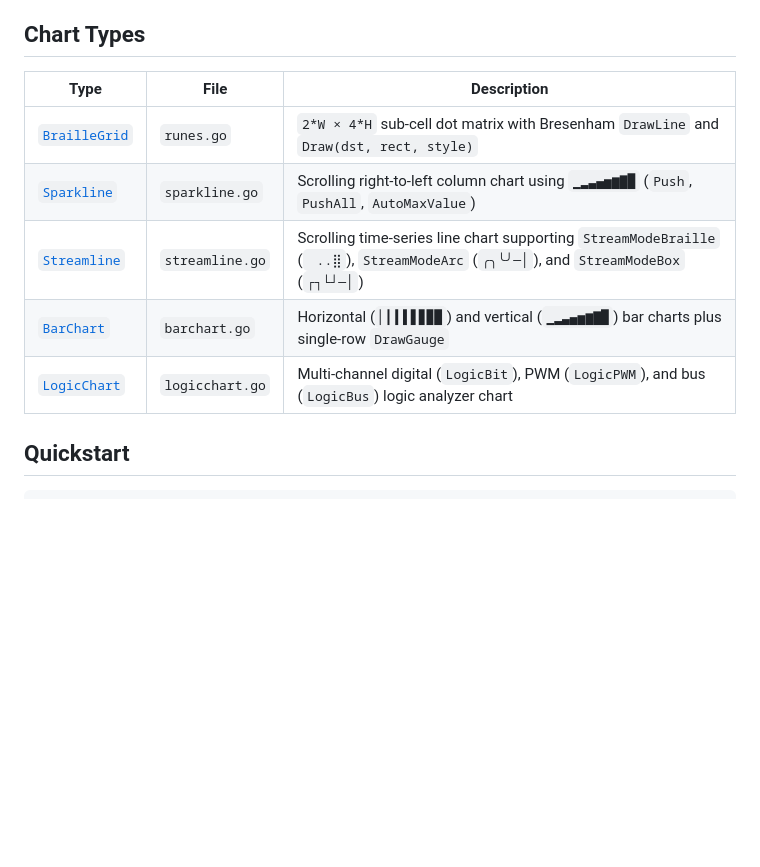
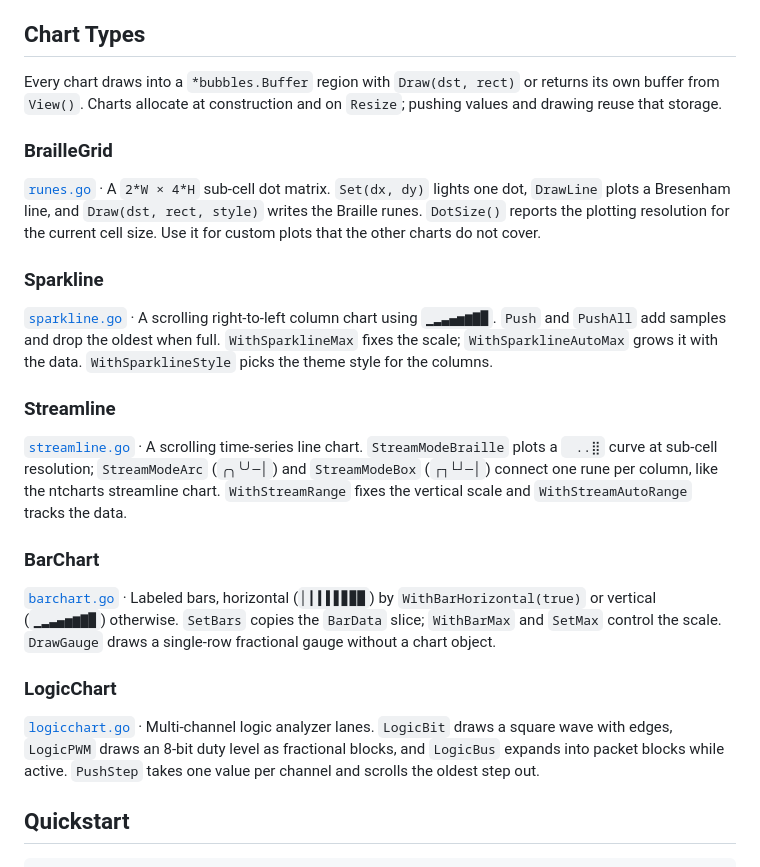
Before and after one commit to NimbleTerminal/TinyBubbles, a Markdown page: tinycharts/README.md, the part around one of its changes. GitHub-like rendering; blank space fills up the shorter version.

```diff
--- a/tinycharts/README.md
+++ b/tinycharts/README.md
@@ -24,13 +35,45 @@ canvas, and in a terminal.
 
 ## Chart Types
 
-| Type | File | Description |
-| --- | --- | --- |
-| [`BrailleGrid`](./runes.go) | `runes.go` | `2*W × 4*H` sub-cell dot matrix with Bresenham `DrawLine` and `Draw(dst, rect, style)` |
-| [`Sparkline`](./sparkline.go) | `sparkline.go` | Scrolling right-to-left column chart using `▁▂▃▄▅▆▇█` (`Push`, `PushAll`, `AutoMaxValue`) |
-| [`Streamline`](./streamline.go) | `streamline.go` | Scrolling time-series line chart supporting `StreamModeBraille` (`⠀..⣿`), `StreamModeArc` (`╭╮╰╯─│`), and `StreamModeBox` (`┌┐└┘─│`) |
-| [`BarChart`](./barchart.go) | `barchart.go` | Horizontal (`▏▎▍▌▋▊▉█`) and vertical (`▁▂▃▄▅▆▇█`) bar charts plus single-row `DrawGauge` |
-| [`LogicChart`](./logicchart.go) | `logicchart.go` | Multi-channel digital (`LogicBit`), PWM (`LogicPWM`), and bus (`LogicBus`) logic analyzer chart |
+Every chart draws into a `*bubbles.Buffer` region with `Draw(dst, rect)` or
+returns its own buffer from `View()`. Charts allocate at construction and on
+`Resize`; pushing values and drawing reuse that storage.
+
+### BrailleGrid
+
+[`runes.go`](./runes.go) · A `2*W × 4*H` sub-cell dot matrix. `Set(dx, dy)`
+lights one dot, `DrawLine` plots a Bresenham line, and `Draw(dst, rect, style)`
+writes the Braille runes. `DotSize()` reports the plotting resolution for the
+current cell size. Use it for custom plots that the other charts do not cover.
+
+### Sparkline
+
+[`sparkline.go`](./sparkline.go) · A scrolling right-to-left column chart using
+`▁▂▃▄▅▆▇█`. `Push` and `PushAll` add samples and drop the oldest when full.
+`WithSparklineMax` fixes the scale; `WithSparklineAutoMax` grows it with the data.
+`WithSparklineStyle` picks the theme style for the columns.
+
+### Streamline
+
+[`streamline.go`](./streamline.go) · A scrolling time-series line chart.
+`StreamModeBraille` plots a `⠀..⣿` curve at sub-cell resolution; `StreamModeArc`
+(`╭╮╰╯─│`) and `StreamModeBox` (`┌┐└┘─│`) connect one rune per column, like the
+ntcharts streamline chart. `WithStreamRange` fixes the vertical scale and
+`WithStreamAutoRange` tracks the data.
+
+### BarChart
+
+[`barchart.go`](./barchart.go) · Labeled bars, horizontal (`▏▎▍▌▋▊▉█`) by
+`WithBarHorizontal(true)` or vertical (`▁▂▃▄▅▆▇█`) otherwise. `SetBars` copies
+the `BarData` slice; `WithBarMax` and `SetMax` control the scale. `DrawGauge`
+draws a single-row fractional gauge without a chart object.
+
+### LogicChart
+
+[`logicchart.go`](./logicchart.go) · Multi-channel logic analyzer lanes.
+`LogicBit` draws a square wave with edges, `LogicPWM` draws an 8-bit duty level
+as fractional blocks, and `LogicBus` expands into packet blocks while active.
+`PushStep` takes one value per channel and scrolls the oldest step out.
 
 ## Quickstart
 
```
Also changed, not shown: other parts of tinycharts/README.md (+11 -0 lines), AGENTS.md (+4 -2 lines), README.md (+1 -0 lines), docs/assets/tinycharts/barchart.png (added), docs/assets/tinycharts/braille.png (added), docs/assets/tinycharts/logicchart.png (added), docs/assets/tinycharts/sparkline.png (added), docs/assets/tinycharts/streamline.png (added), 4 other files.
